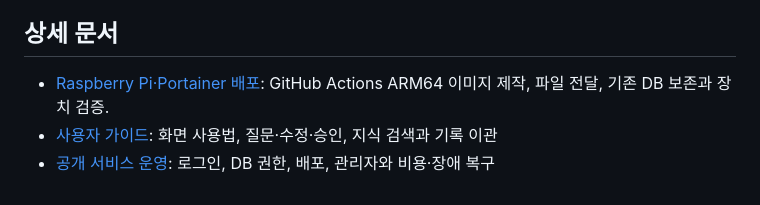
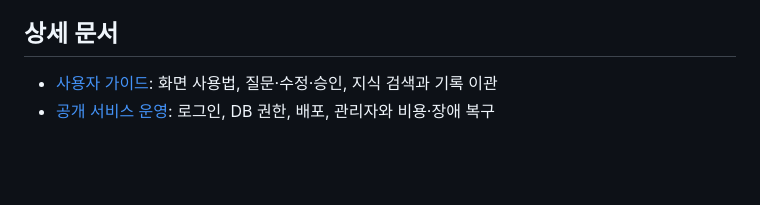
Before and after one commit to znzlspt17/MAGI, a Markdown page: README.md, the part around the change. GitHub-like rendering; blank space fills up the shorter version.

```diff
--- a/README.md
+++ b/README.md
@@ -214,6 +214,5 @@ print(result.status)
 
 ## 상세 문서
 
-- [Raspberry Pi·Portainer 배포](docs/RASPBERRY_PI.ko.md): GitHub Actions ARM64 이미지 제작, 파일 전달, 기존 DB 보존과 장치 검증.
 - [사용자 가이드](docs/USER_GUIDE.ko.md): 화면 사용법, 질문·수정·승인, 지식 검색과 기록 이관
 - [공개 서비스 운영](docs/PUBLIC_SERVICE.ko.md): 로그인, DB 권한, 배포, 관리자와 비용·장애 복구
```
